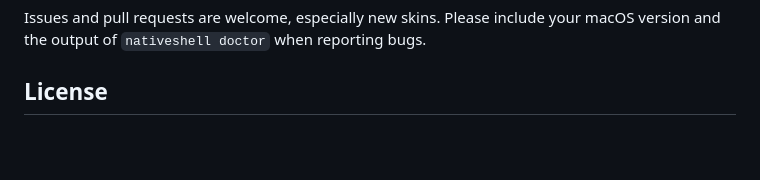
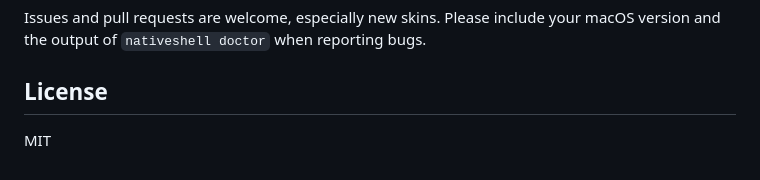
Before and after one commit to Atechsol/native-shell, a Markdown page: readme.md, the part around the change. GitHub-like rendering; blank space fills up the shorter version.

Commit message:
update:readme.md lisence

```diff
--- a/readme.md
+++ b/readme.md
@@ -189,3 +189,5 @@ This restores your original `~/.zshrc` and Terminal.app preferences. If the comm
 Issues and pull requests are welcome, especially new skins. Please include your macOS version and the output of `nativeshell doctor` when reporting bugs.
 
 ## License
+
+MIT
```
